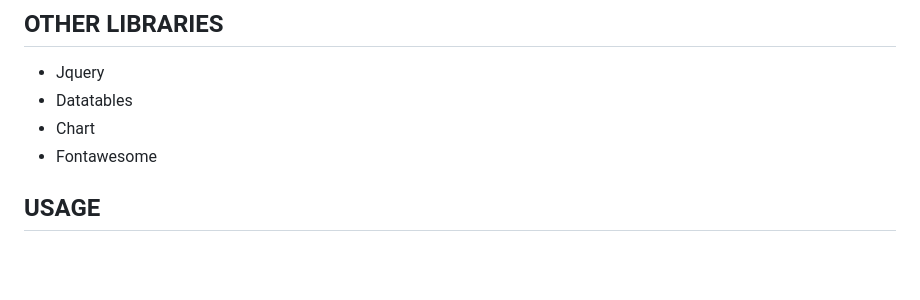
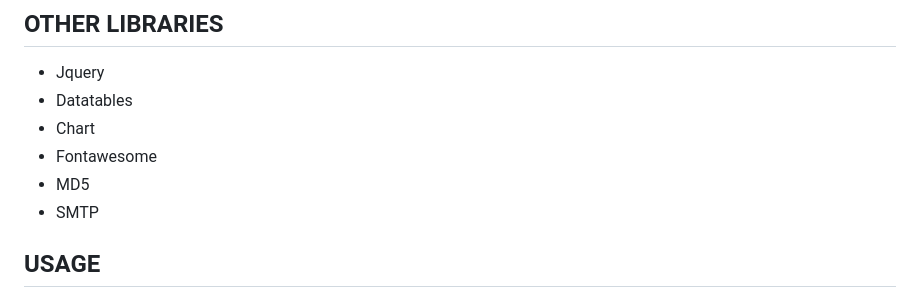
Before and after one commit to mamo007/MH-Attendance-System, a Markdown page: README.md, the part around the change. GitHub-like rendering; blank space fills up the shorter version.

```diff
--- a/README.md
+++ b/README.md
@@ -77,6 +77,8 @@
   - Datatables
   - Chart
   - Fontawesome
+  - MD5
+  - SMTP
 
 ## USAGE
   - The system will auto create an admin account if the account wasn't found in the localstorage or if the localstorage wasn't even found in login page with the following data:
```
